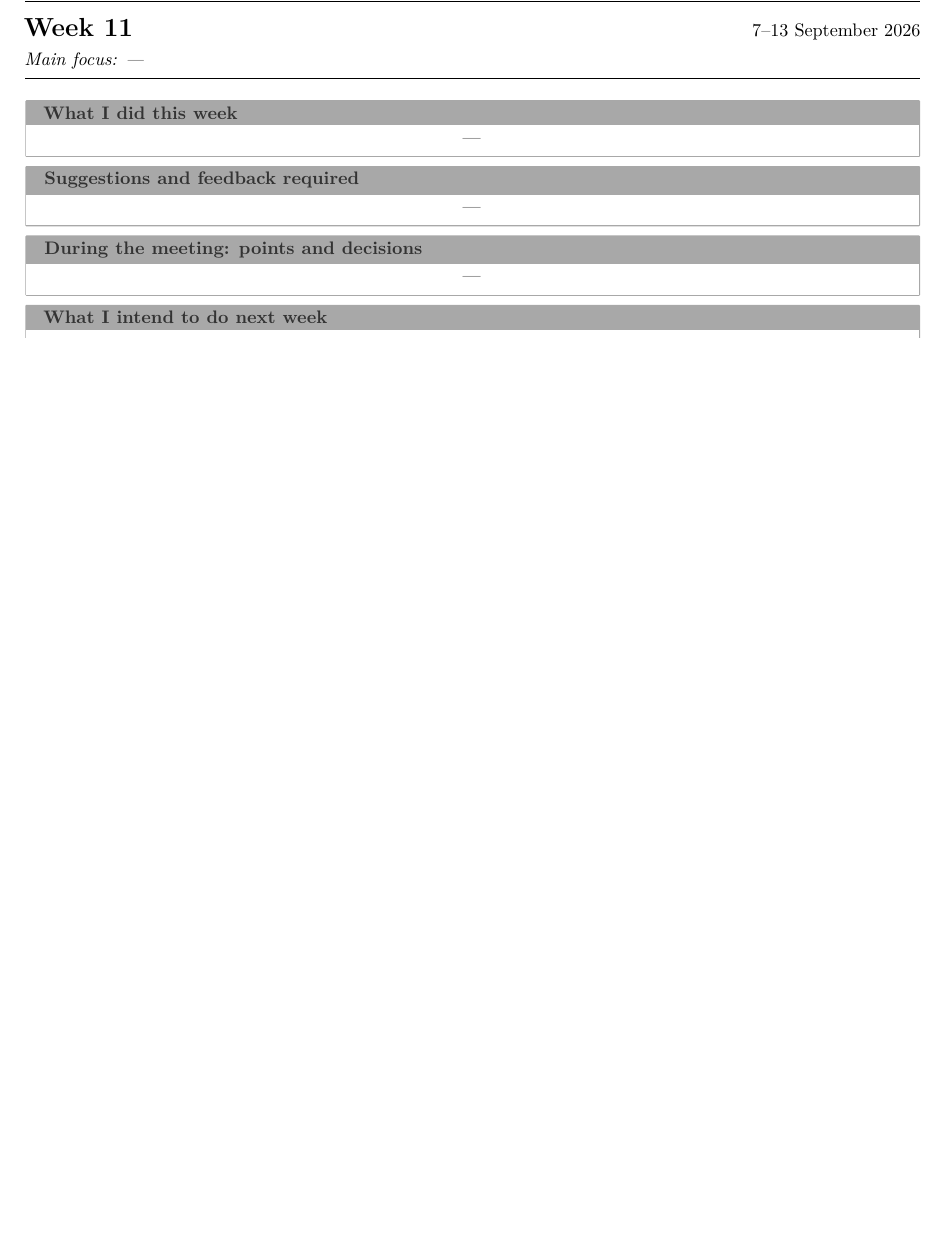
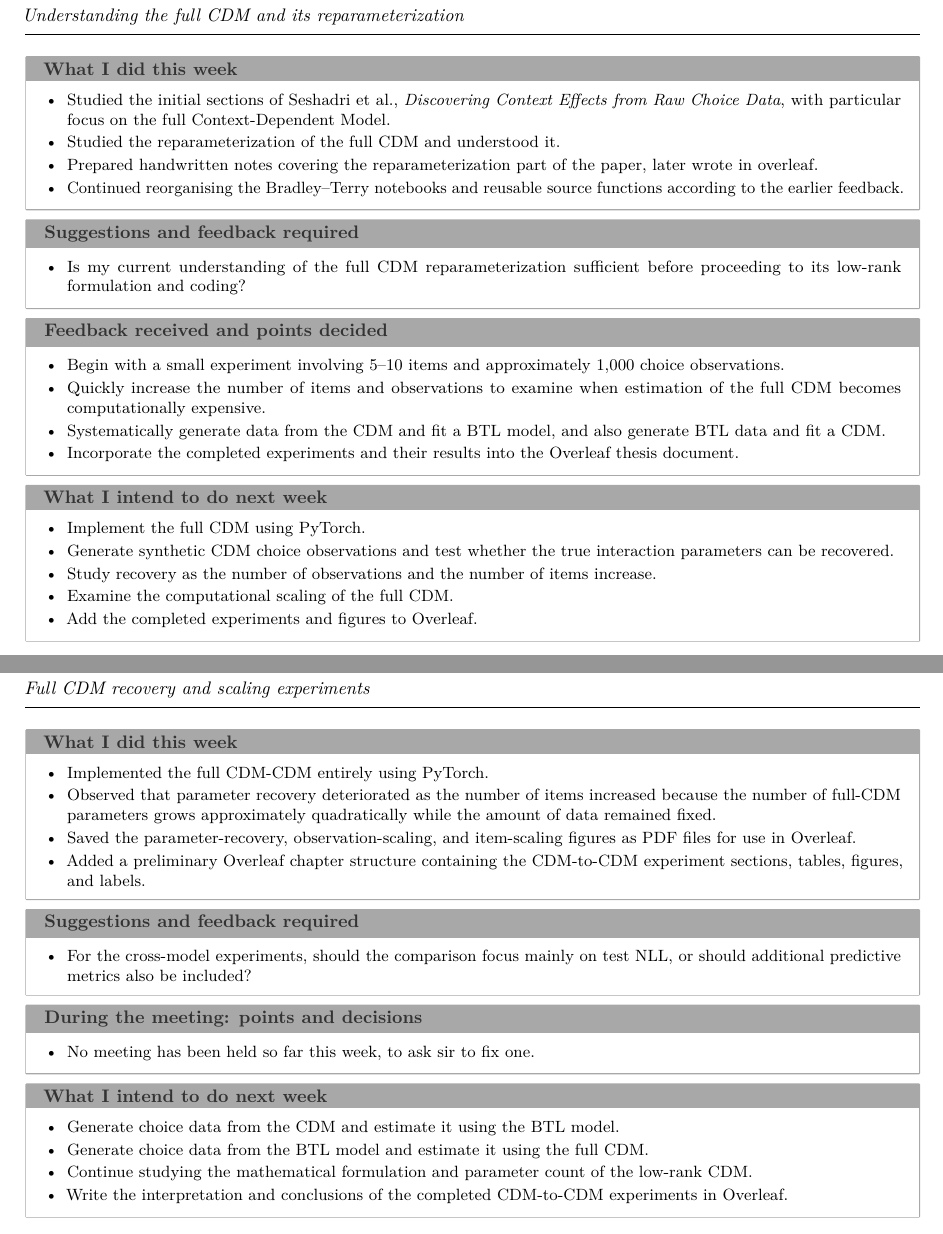
Before and after one commit to rbhdsks/Learning-from-Comparison-Data-Master-Thesis-Project-, a LaTeX thesis (docs/thesis/weekly-log.tex): part of page 11 of 11 before the commit and two parts of pages 11 and 12 of 12 after it, the two joined at a grey line, cut at the place of the change, the shorter picture padded with empty space. Compiled offline with pdfLaTeX.

Commit message:
docs: worklog added

```diff
--- a/docs/thesis/weekly-log.tex
+++ b/docs/thesis/weekly-log.tex
@@ -343,29 +343,177 @@ test winners, test, losers....
 \end{weeklybox}
 
 % =========================================================
-% BLANK PAGE FOR THE NEXT WEEK
-% Duplicate this page and replace the dashes each week.
+% WEEK 11
 % =========================================================
 
 \newpage
-\weekheading{11}{7--13 September 2026}{Main focus: \textemdash}
+
+\weekheading{11}{7--13 September 2026}
+{Understanding the full CDM and its reparameterization}
 
 \begin{weeklybox}{What I did this week}
-  \blankentry
+
+  \small
+
+  \begin{itemize}
+
+    \item Studied the initial sections of Seshadri et al.,
+    \emph{Discovering Context Effects from Raw Choice Data},
+    with particular focus on the full Context-Dependent Model.
+
+    \item Studied the reparameterization of the full CDM and understood it.
+
+    \item Prepared handwritten notes covering the reparameterization
+    part of the paper, later wrote in overleaf.
+
+    \item Continued reorganising the Bradley--Terry notebooks and
+    reusable source functions according to the earlier feedback.
+
+  \end{itemize}
+
 \end{weeklybox}
 
 \begin{weeklybox}{Suggestions and feedback required}
-  \blankentry
+
+  \small
+
+  \begin{itemize}
+
+    \item Is my current understanding of the full CDM
+    reparameterization sufficient before proceeding to its
+    low-rank formulation and coding?
+
+
+  \end{itemize}
+
+\end{weeklybox}
+
+\begin{weeklybox}{Feedback received and points decided}
+
+  \small
+
+  \begin{itemize}
+
+    \item Begin with a small experiment involving \(5\)--\(10\) items
+    and approximately \(1{,}000\) choice observations.
+
+    \item Quickly increase the number of items and observations to
+    examine when estimation of the full CDM becomes computationally
+    expensive.
+
+    \item Systematically generate data from the CDM and fit a BTL
+    model, and also generate BTL data and fit a CDM.
+
+    \item Incorporate the completed experiments and their results into
+    the Overleaf thesis document.
+
+  \end{itemize}
+
+\end{weeklybox}
+
+\begin{weeklybox}{What I intend to do next week}
+
+  \small
+
+  \begin{itemize}
+
+    \item Implement the full CDM using PyTorch.
+
+    \item Generate synthetic CDM choice observations and test whether
+    the true interaction parameters can be recovered.
+
+    \item Study recovery as the number of observations and the number
+    of items increase.
+
+    \item Examine the computational scaling of the full CDM.
+
+    \item Add the completed experiments and figures to Overleaf.
+
+  \end{itemize}
+
+\end{weeklybox}
+
+
+
+\newpage
+
+\weekheading{12}{14--20 September 2026}
+{Full CDM recovery and scaling experiments}
+
+\begin{weeklybox}{What I did this week}
+
+  \small
+
+  \begin{itemize}
+
+    \item Implemented the full CDM-CDM entirely using
+    PyTorch.
+
+    \item Observed that parameter recovery deteriorated as the number
+    of items increased because the number of full-CDM parameters grows
+    approximately quadratically while the amount of data remained fixed.
+
+    \item Saved the parameter-recovery, observation-scaling, and
+    item-scaling figures as PDF files for use in Overleaf.
+
+    \item Added a preliminary Overleaf chapter structure containing
+    the CDM-to-CDM experiment sections, tables, figures, and labels.
+
+  \end{itemize}
+
+\end{weeklybox}
+
+\begin{weeklybox}{Suggestions and feedback required}
+
+  \small
+
+  \begin{itemize}
+
+
+    \item For the cross-model experiments, should the comparison focus
+    mainly on test NLL, or should additional predictive metrics also
+    be included?
+
+  \end{itemize}
+
 \end{weeklybox}
 
 \begin{weeklybox}{During the meeting: points and decisions}
-  \blankentry
+
+  \small
+
+  \begin{itemize}
+
+    \item No meeting has been held so far this week, to ask sir to fix one.
+
+  \end{itemize}
+
 \end{weeklybox}
 
 \begin{weeklybox}{What I intend to do next week}
-  \blankentry
+
+  \small
+
+  \begin{itemize}
+
+    \item Generate choice data from the CDM and estimate it using the
+    BTL model.
+
+    \item Generate choice data from the BTL model and estimate it using
+    the full CDM.
+
+    \item Continue studying the mathematical formulation and parameter
+    count of the low-rank CDM.
+
+    \item Write the interpretation and conclusions of the completed
+    CDM-to-CDM experiments in Overleaf.
+
+  \end{itemize}
+
 \end{weeklybox}
 
 \vfill
 
+\vfill
+
 \end{document}
```
